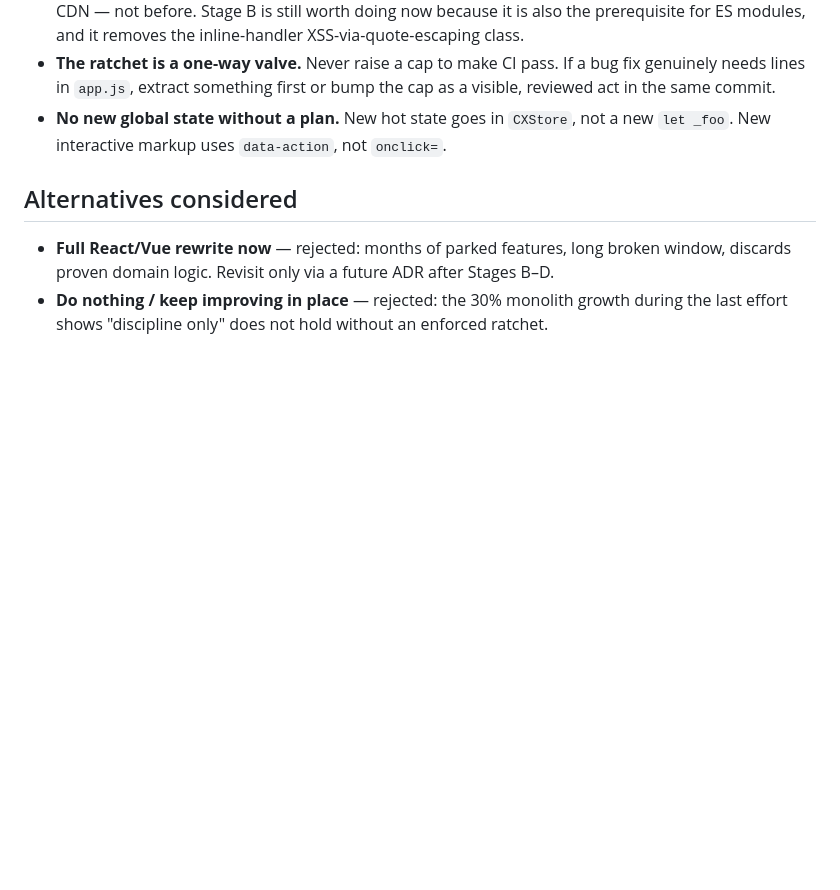
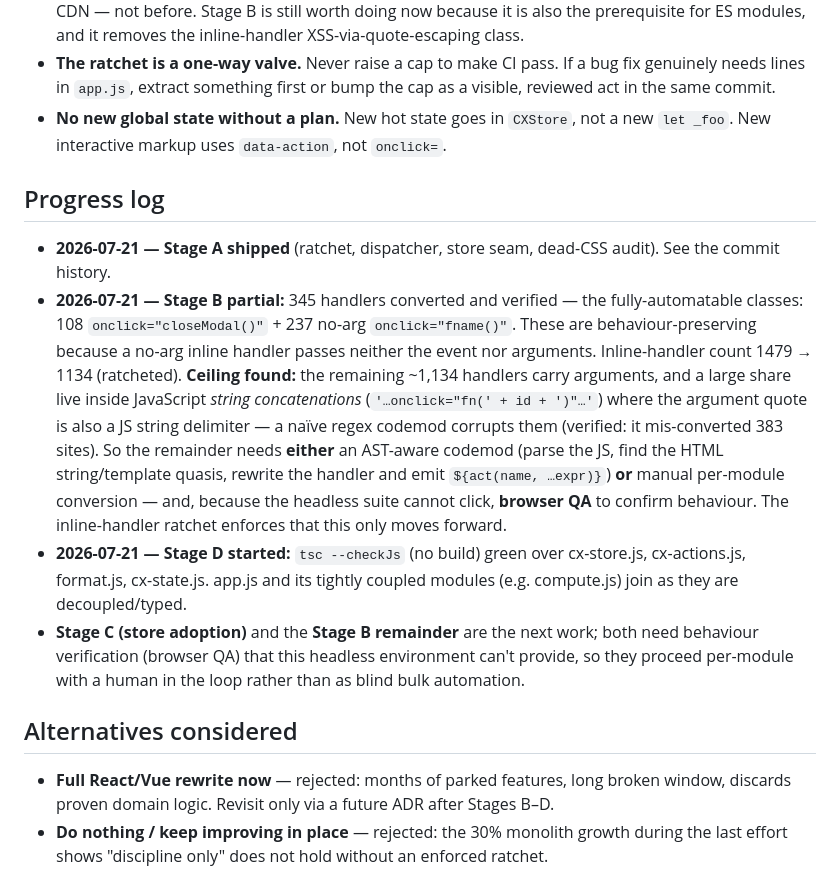
Before and after one commit to khouryai/cx-portal, a Markdown page: docs/adr/0001-frontend-architecture.md, the part around the change. Rendered like a GitHub page; blank space fills up the shorter version.

Commit message:
Tier 3: record Stage B ceiling + Stage D status in ADR 0001 and ledger
Document why automated handler conversion stops at 345/1479: the remainder
carries args, many inside JS string concatenations where a regex codemod
corrupts them (verified). Remaining Stage B + Stage C need an AST codemod or
manual per-module conversion with browser QA — enforced forward-only by the
inline-handler ratchet. Docs only.
Co-Authored-By: Claude Opus 4.8 <noreply@anthropic.com>
Claude-Session: https://claude.ai/code/session_011fgLUCPjuArvAZESY5LGNx

```diff
--- a/docs/adr/0001-frontend-architecture.md
+++ b/docs/adr/0001-frontend-architecture.md
@@ -93,6 +93,31 @@ justified against the app that exists then, not today's.
 - **No new global state without a plan.** New hot state goes in `CXStore`, not a
   new `let _foo`. New interactive markup uses `data-action`, not `onclick=`.
 
+## Progress log
+
+- **2026-07-21 — Stage A shipped** (ratchet, dispatcher, store seam, dead-CSS
+  audit). See the commit history.
+- **2026-07-21 — Stage B partial:** 345 handlers converted and verified — the
+  fully-automatable classes: 108 `onclick="closeModal()"` + 237 no-arg
+  `onclick="fname()"`. These are behaviour-preserving because a no-arg inline
+  handler passes neither the event nor arguments. Inline-handler count 1479 →
+  1134 (ratcheted). **Ceiling found:** the remaining ~1,134 handlers carry
+  arguments, and a large share live inside JavaScript *string concatenations*
+  (`'…onclick="fn(' + id + ')"…'`) where the argument quote is also a JS string
+  delimiter — a naïve regex codemod corrupts them (verified: it mis-converted
+  383 sites). So the remainder needs **either** an AST-aware codemod (parse the
+  JS, find the HTML string/template quasis, rewrite the handler and emit
+  `${act(name, …expr)}`) **or** manual per-module conversion — and, because the
+  headless suite cannot click, **browser QA** to confirm behaviour. The
+  inline-handler ratchet enforces that this only moves forward.
+- **2026-07-21 — Stage D started:** `tsc --checkJs` (no build) green over
+  cx-store.js, cx-actions.js, format.js, cx-state.js. app.js and its tightly
+  coupled modules (e.g. compute.js) join as they are decoupled/typed.
+- **Stage C (store adoption)** and the **Stage B remainder** are the next work;
+  both need behaviour verification (browser QA) that this headless environment
+  can't provide, so they proceed per-module with a human in the loop rather than
+  as blind bulk automation.
+
 ## Alternatives considered
 
 - **Full React/Vue rewrite now** — rejected: months of parked features, long
```
Also changed, not shown: FABLE5_PROGRESS.md (+8 -0 lines).
